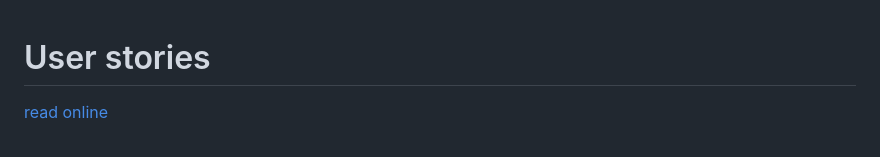
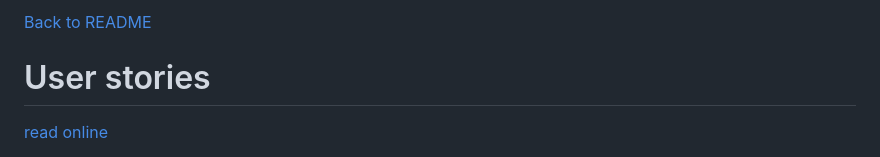
Before and after one commit to UniBreakfast/web-dev-knowledge-graph, a Markdown page: requirements/user-stories.md, the part around the change. Drawn GitHub-style.

```diff
--- a/requirements/user-stories.md
+++ b/requirements/user-stories.md
@@ -1,4 +1,7 @@
+[Back to README](..)
+
 # User stories
+
 [read online](https://unibreakfast.github.io/web-dev-knowledge-graph/requirements/user-stories)
 
   -  [Initial Splash Screen on first visit](#initial-splash-screen-on-first-visit)
```
Also changed, not shown: requirements/app-level.md (+1 -1 lines), requirements/layout-markup.md (+1 -1 lines).
